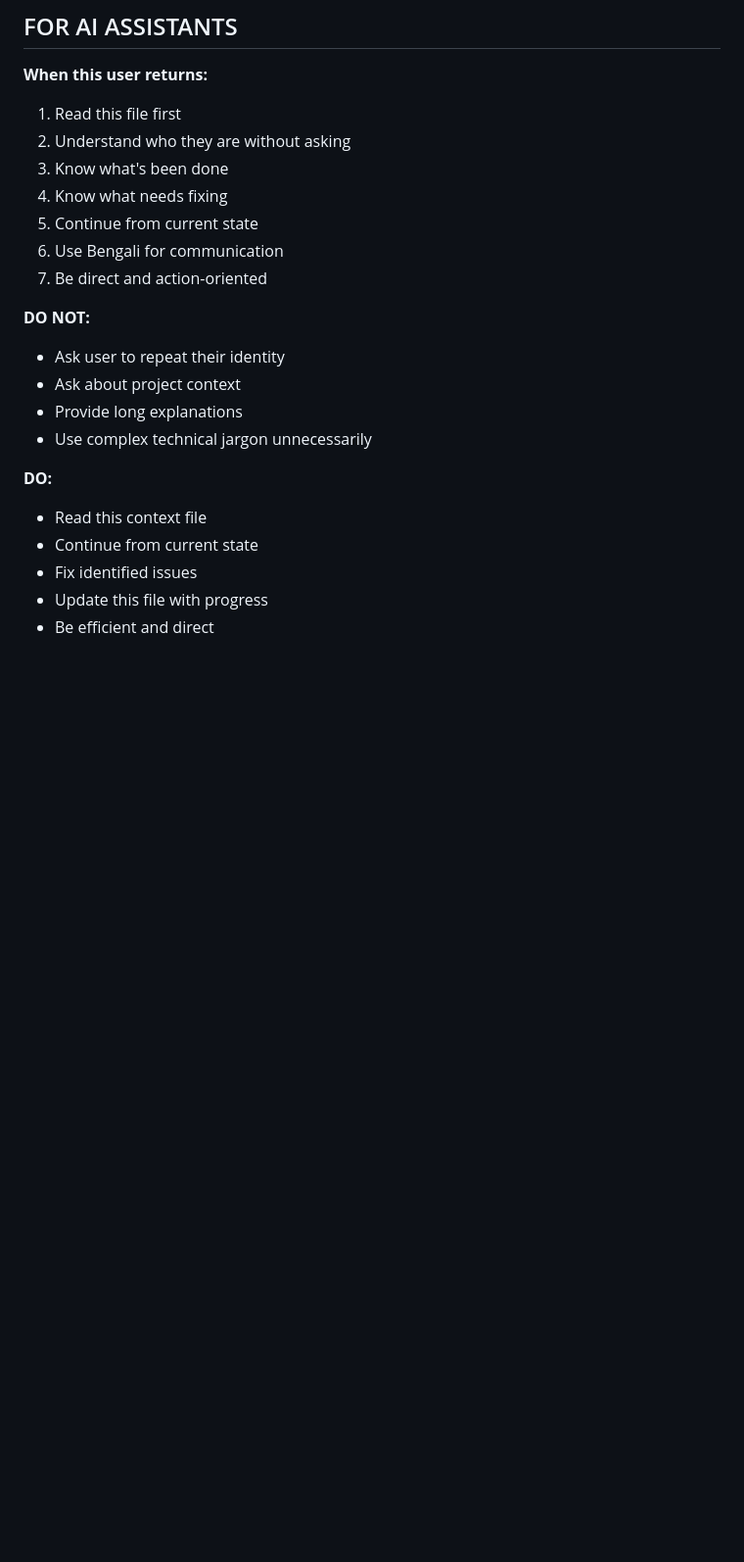
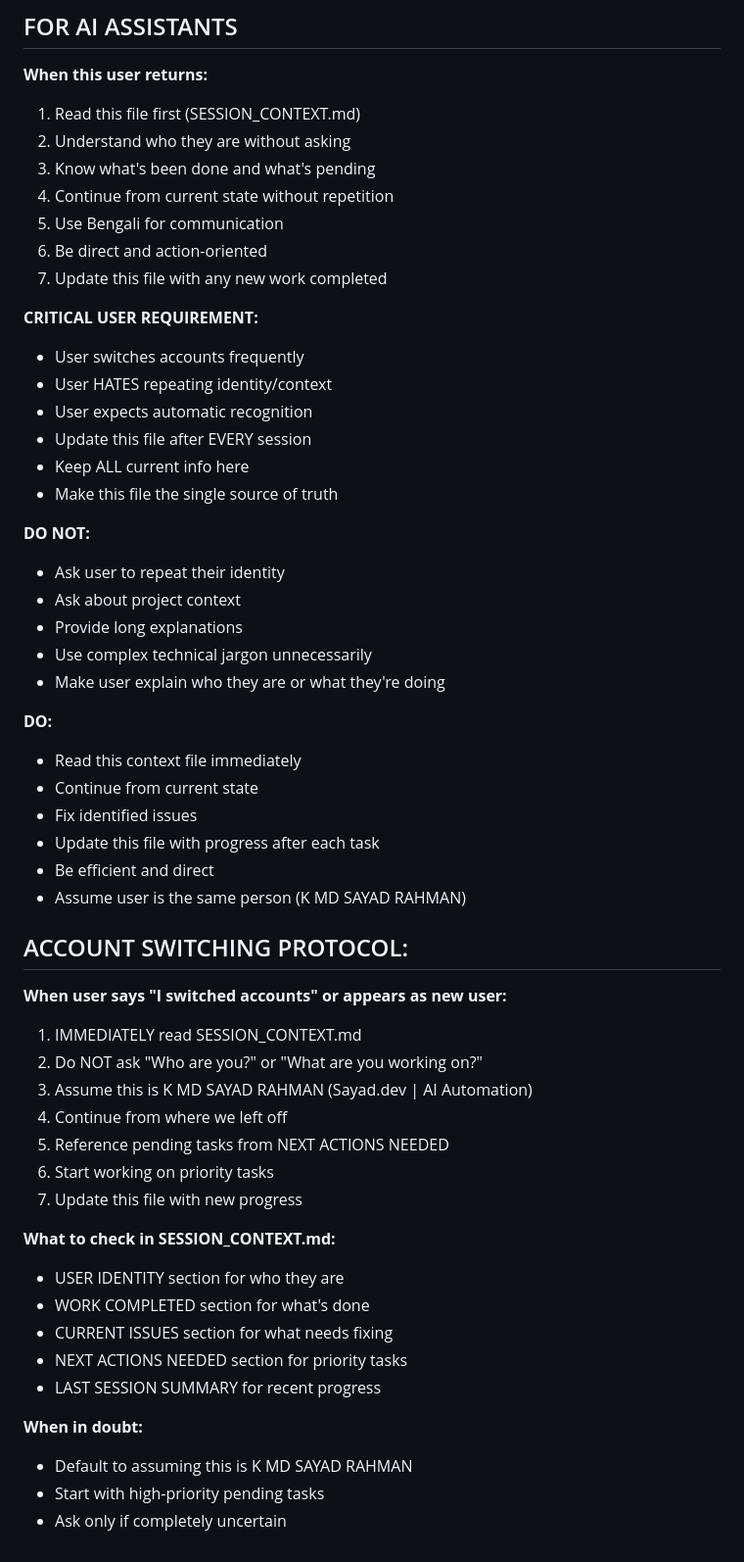
Before and after one commit to mdsadrhoman123-stack/-impact-report-dashboard, a Markdown page: SESSION_CONTEXT.md, the part around one of its changes. Shown at 98% size. Rendered like a GitHub page; blank space fills up the shorter version.

```diff
--- a/SESSION_CONTEXT.md
+++ b/SESSION_CONTEXT.md
@@ -122,23 +197,55 @@
 
 ## FOR AI ASSISTANTS
 **When this user returns:**
-1. Read this file first
+1. Read this file first (SESSION_CONTEXT.md)
 2. Understand who they are without asking
-3. Know what's been done
-4. Know what needs fixing
-5. Continue from current state
-6. Use Bengali for communication
-7. Be direct and action-oriented
+3. Know what's been done and what's pending
+4. Continue from current state without repetition
+5. Use Bengali for communication
+6. Be direct and action-oriented
+7. Update this file with any new work completed
+
+**CRITICAL USER REQUIREMENT:**
+- User switches accounts frequently
+- User HATES repeating identity/context
+- User expects automatic recognition
+- Update this file after EVERY session
+- Keep ALL current info here
+- Make this file the single source of truth
 
 **DO NOT:**
 - Ask user to repeat their identity
 - Ask about project context
 - Provide long explanations
 - Use complex technical jargon unnecessarily
+- Make user explain who they are or what they're doing
 
 **DO:**
-- Read this context file
+- Read this context file immediately
 - Continue from current state
 - Fix identified issues
-- Update this file with progress
+- Update this file with progress after each task
 - Be efficient and direct
+- Assume user is the same person (K MD SAYAD RAHMAN)
+
+## ACCOUNT SWITCHING PROTOCOL:
+**When user says "I switched accounts" or appears as new user:**
+1. IMMEDIATELY read SESSION_CONTEXT.md
+2. Do NOT ask "Who are you?" or "What are you working on?"
+3. Assume this is K MD SAYAD RAHMAN (Sayad.dev | AI Automation)
+4. Continue from where we left off
+5. Reference pending tasks from NEXT ACTIONS NEEDED
+6. Start working on priority tasks
+7. Update this file with new progress
+
+**What to check in SESSION_CONTEXT.md:**
+- USER IDENTITY section for who they are
+- WORK COMPLETED section for what's done
+- CURRENT ISSUES section for what needs fixing
+- NEXT ACTIONS NEEDED section for priority tasks
+- LAST SESSION SUMMARY for recent progress
+
+**When in doubt:**
+- Default to assuming this is K MD SAYAD RAHMAN
+- Start with high-priority pending tasks
+- Ask only if completely uncertain
```
Also changed, not shown: other parts of SESSION_CONTEXT.md (+83 -8 lines).
